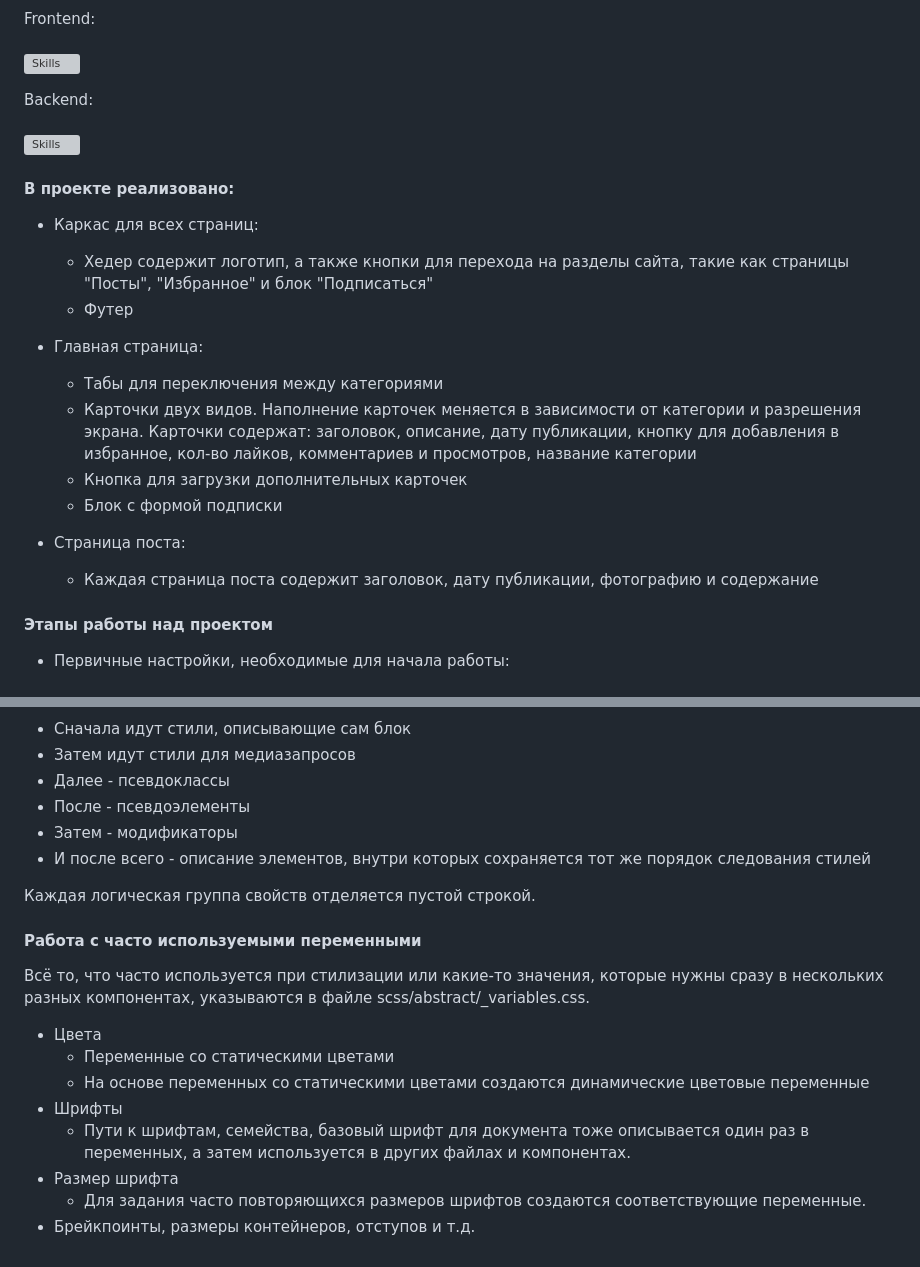
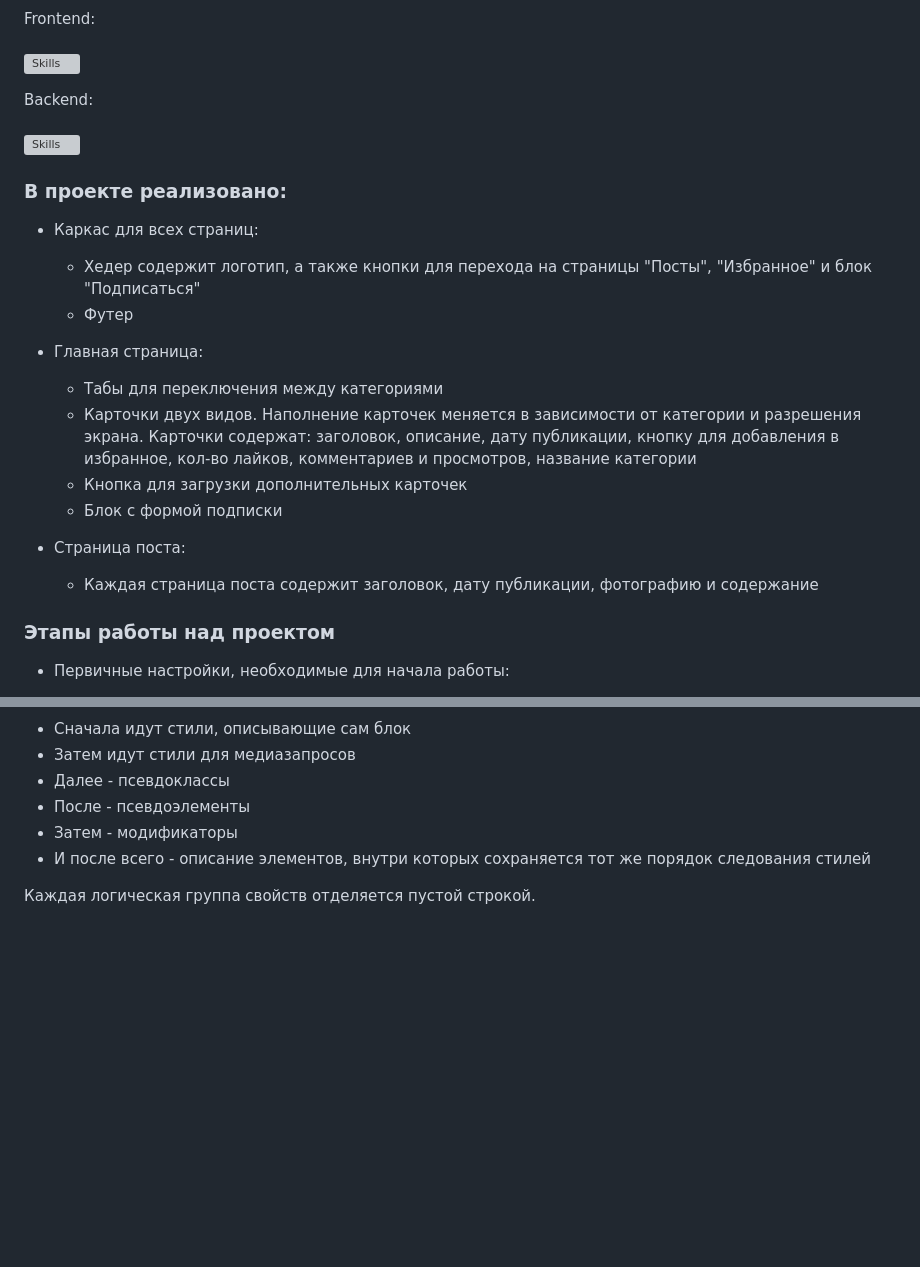
Before and after one commit to vobiryukov12/itBlog, a Markdown page: README.md, 2 parts joined by grey strips. GitHub-like rendering; blank space fills up the shorter version; grey boxes are pictures that could not be loaded.

```diff
--- a/README.md
+++ b/README.md
@@ -25,8 +25,8 @@ Backend: <br><br>
 
-#### В проекте реализовано:
+### В проекте реализовано:
 
 - Каркас для всех страниц:
-  - Хедер содержит логотип, а также кнопки для перехода на разделы сайта, такие как страницы "Посты", "Избранное" и блок "Подписаться"
+  - Хедер содержит логотип, а также кнопки для перехода на страницы "Посты", "Избранное" и блок "Подписаться"
   - Футер
 
 - Главная страница:
@@ -38,7 +38,7 @@ Backend: <br><br>
 - Страница поста:
   - Каждая страница поста содержит заголовок, дату публикации, фотографию и содержание
 
-#### Этапы работы над проектом
+### Этапы работы над проектом
 - Первичные настройки, необходимые для начала работы:
   - Анализ дизайн-макета и вынесение в базовые scss-переменные значения цветов, размеров шрифта и т.д., которые будут переиспользоваться на сайте в различных местах
   - Приведение браузерных стилей к единому виду с помощью пакета 'normalize'
@@ -115,14 +113,3 @@ Backend: <br><br>
 - И после всего - описание элементов, внутри которых сохраняется тот же порядок следования стилей
 
 Каждая логическая группа свойств отделяется пустой строкой.
-
-#### Работа с часто используемыми переменными
-Всё то, что часто используется при стилизации или какие-то значения, которые нужны сразу в нескольких разных компонентах, указываются в файле scss/abstract/_variables.css.
-- Цвета
-  - Переменные со статическими цветами
-  - На основе переменных со статическими цветами создаются динамические цветовые переменные
-- Шрифты
-  - Пути к шрифтам, семейства, базовый шрифт для документа тоже описывается один раз в переменных, а затем используется в других файлах и компонентах.
-- Размер шрифта
-  - Для задания часто повторяющихся размеров шрифтов создаются соответствующие переменные.
-- Брейкпоинты, размеры контейнеров, отступов и т.д.
```
Also changed, not shown: other parts of README.md (+12 -14 lines).
